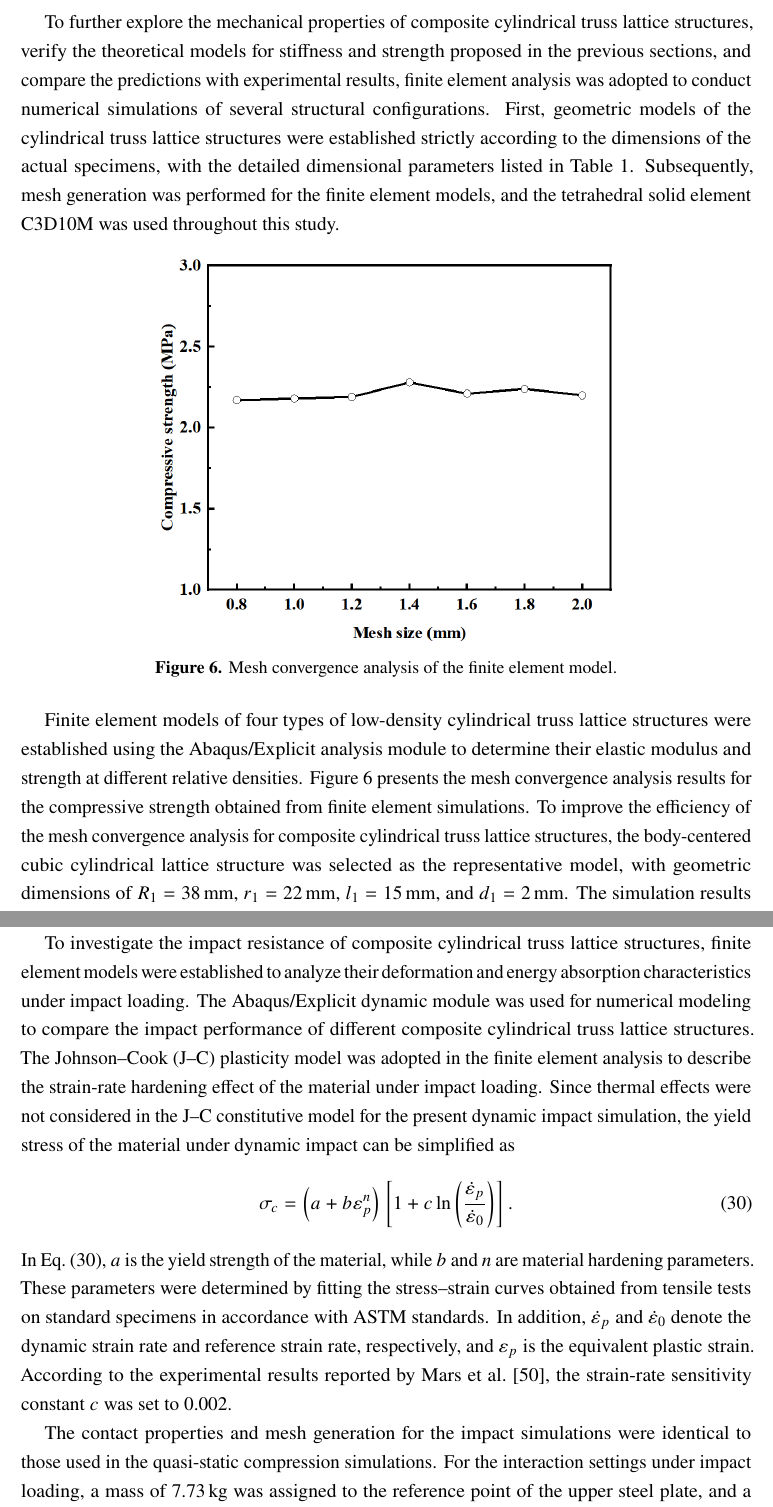
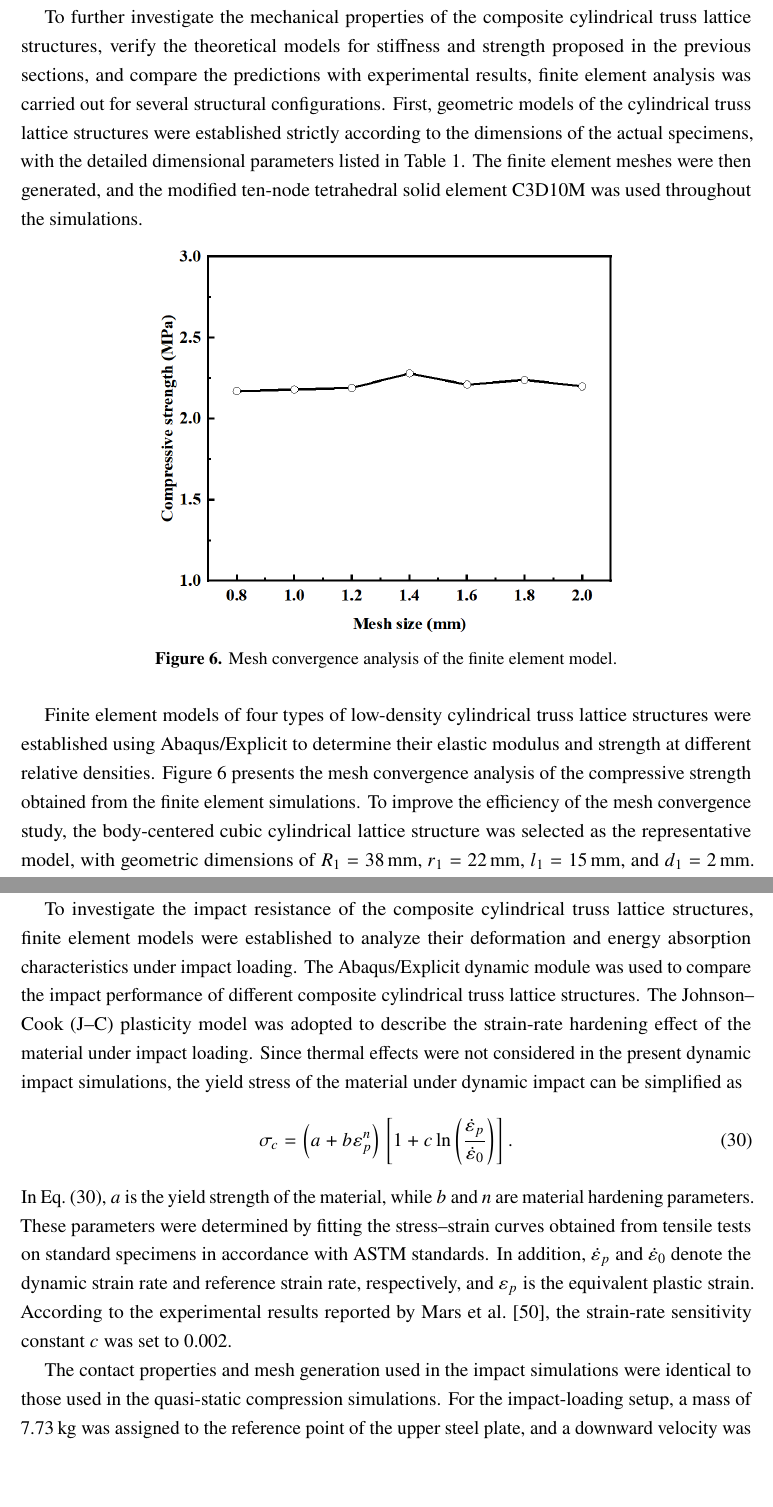
Before and after one commit to mfs9697/XunWang, a LaTeX document (XunWang.tex): two parts of pages 19 and 21 of 40, joined at a grey line, cut so that both start at the same text, the shorter picture padded with empty space. Compiled offline with pdfLaTeX.

Commit message:
Add files via upload

```diff
--- a/XunWang.tex
+++ b/XunWang.tex
@@ -1283,7 +1283,7 @@ where the plastic buckling stresses $\sigma_{a4}^{\mathrm{pk}}$, $\sigma_{b4}^{\
 
 \section{Finite Element Model of Composite Cylindrical Truss Lattice Structures}
 
-	To further explore the mechanical properties of composite cylindrical truss lattice structures, verify the theoretical models for stiffness and strength proposed in the previous sections, and compare the predictions with experimental results, finite element analysis was adopted to conduct numerical simulations of several structural configurations. First, geometric models of the cylindrical truss lattice structures were established strictly according to the dimensions of the actual specimens, with the detailed dimensional parameters listed in Table~\ref{tab1}. Subsequently, mesh generation was performed for the finite element models, and the tetrahedral solid element C3D10M was used throughout this study.
+To further investigate the mechanical properties of the composite cylindrical truss lattice structures, verify the theoretical models for stiffness and strength proposed in the previous sections, and compare the predictions with experimental results, finite element analysis was carried out for several structural configurations. First, geometric models of the cylindrical truss lattice structures were established strictly according to the dimensions of the actual specimens, with the detailed dimensional parameters listed in Table~\ref{tab1}. The finite element meshes were then generated, and the modified ten-node tetrahedral solid element C3D10M was used throughout the simulations.
 
 \begin{figure}[htbp]
 	\centering
@@ -1292,7 +1292,7 @@ where the plastic buckling stresses $\sigma_{a4}^{\mathrm{pk}}$, $\sigma_{b4}^{\
 	\label{fig6}
 \end{figure}
 
-	Finite element models of four types of low-density cylindrical truss lattice structures were established using the Abaqus/Explicit analysis module to determine their elastic modulus and strength at different relative densities. Figure~\ref{fig6} presents the mesh convergence analysis results for the compressive strength obtained from finite element simulations. To improve the efficiency of the mesh convergence analysis for composite cylindrical truss lattice structures, the body-centered cubic cylindrical lattice structure was selected as the representative model, with geometric dimensions of $R_1=\SI{38}{mm}$, $r_1=\SI{22}{mm}$, $l_1=\SI{15}{mm}$, and $d_1=\SI{2}{mm}$. The simulation results show that variations in mesh size exert only a slight influence on the final analysis results. Accordingly, a mesh size of \SI{1}{mm} was adopted, which satisfies the accuracy requirements of the finite element simulation while maintaining overall computational efficiency.
+Finite element models of four types of low-density cylindrical truss lattice structures were established using Abaqus/Explicit to determine their elastic modulus and strength at different relative densities. Figure~\ref{fig6} presents the mesh convergence analysis of the compressive strength obtained from the finite element simulations. To improve the efficiency of the mesh convergence study, the body-centered cubic cylindrical lattice structure was selected as the representative model, with geometric dimensions of $R_1=\SI{38}{mm}$, $r_1=\SI{22}{mm}$, $l_1=\SI{15}{mm}$, and $d_1=\SI{2}{mm}$. The simulation results show that variations in mesh size have only a slight influence on the final results. Therefore, a mesh size of \SI{1}{mm} was adopted, satisfying the accuracy requirements of the finite element simulations while maintaining computational efficiency.
 
 \begin{figure}[htbp]
 	\centering
@@ -1325,9 +1325,9 @@ where the plastic buckling stresses $\sigma_{a4}^{\mathrm{pk}}$, $\sigma_{b4}^{\
 	\label{fig7}
 \end{figure}
 
-	An elastoplastic model was adopted to characterize the stiffness and strength of the cylindrical truss lattice structures under quasi-static compression, and the Dynamic, Explicit analysis step was employed in the finite element simulation. For the boundary conditions, the lattice specimens were placed between two rigid compression platens, which were defined as discrete rigid bodies in the model. The corresponding degrees of freedom and boundary constraints were assigned to their reference points (RPs). To reproduce uniform compression loading, the lower platen was fully fixed, whereas the upper platen moved downward along the $y$-direction, as illustrated in Figure~\ref{fig7}. General contact was defined between the platens and the lattice structures. Hard normal contact was specified, and the penalty method was used for tangential behavior with a friction coefficient of 0.15. The simulated elastic modulus of the composite cylindrical truss lattice structures was calculated from the slope of the stress--strain curve in the elastic deformation stage.
-
-	To investigate the impact resistance of composite cylindrical truss lattice structures, finite element models were established to analyze their deformation and energy absorption characteristics under impact loading. The Abaqus/Explicit dynamic module was used for numerical modeling to compare the impact performance of different composite cylindrical truss lattice structures. The Johnson--Cook (J--C) plasticity model was adopted in the finite element analysis to describe the strain-rate hardening effect of the material under impact loading. Since thermal effects were not considered in the J--C constitutive model for the present dynamic impact simulation, the yield stress of the material under dynamic impact can be simplified as
+An elastoplastic material model was adopted to characterize the stiffness and strength of the cylindrical truss lattice structures under quasi-static compression, and a Dynamic, Explicit analysis step was used in the finite element simulations. For the boundary conditions, the lattice specimens were placed between two rigid compression platens, which were defined as discrete rigid bodies in the model. The corresponding degrees of freedom and boundary constraints were assigned to the reference points (RPs) of the platens. To reproduce uniform compression loading, the lower platen was fully fixed, whereas the upper platen moved downward along the $y$-direction, as illustrated in Figure~\ref{fig7}. General contact was defined between the platens and the lattice structures. Hard normal contact was specified, and the penalty method was used for tangential behavior with a friction coefficient of 0.15. The simulated elastic modulus of the composite cylindrical truss lattice structures was calculated from the slope of the stress--strain curve in the elastic deformation stage.
+
+To investigate the impact resistance of the composite cylindrical truss lattice structures, finite element models were established to analyze their deformation and energy absorption characteristics under impact loading. The Abaqus/Explicit dynamic module was used to compare the impact performance of different composite cylindrical truss lattice structures. The Johnson--Cook (J--C) plasticity model was adopted to describe the strain-rate hardening effect of the material under impact loading. Since thermal effects were not considered in the present dynamic impact simulations, the yield stress of the material under dynamic impact can be simplified as
 %
 \begin{equation}
 	\sigma_c =
@@ -1340,7 +1340,7 @@ where the plastic buckling stresses $\sigma_{a4}^{\mathrm{pk}}$, $\sigma_{b4}^{\
 %
 In Eq.~\eqref{Eq30}, $a$ is the yield strength of the material, while $b$ and $n$ are material hardening parameters. These parameters were determined by fitting the stress--strain curves obtained from tensile tests on standard specimens in accordance with ASTM standards. In addition, $\dot{\varepsilon}_p$ and $\dot{\varepsilon}_0$ denote the dynamic strain rate and reference strain rate, respectively, and $\varepsilon_p$ is the equivalent plastic strain. According to the experimental results reported by Mars et al.~\cite{Ref50}, the strain-rate sensitivity constant $c$ was set to 0.002.
 
-	The contact properties and mesh generation for the impact simulations were identical to those used in the quasi-static compression simulations. For the interaction settings under impact loading, a mass of \SI{7.73}{kg} was assigned to the reference point of the upper steel plate, and a downward velocity was applied to impose impact loading on the cylindrical truss lattice structures and extract stress and strain data during the finite element simulation. The lower steel plate was constrained in the same manner as in the quasi-static compression tests.
+The contact properties and mesh generation used in the impact simulations were identical to those used in the quasi-static compression simulations. For the impact-loading setup, a mass of \SI{7.73}{kg} was assigned to the reference point of the upper steel plate, and a downward velocity was applied to impose impact loading on the cylindrical truss lattice structures. Stress and strain data were extracted during the finite element simulation. The lower steel plate was constrained in the same manner as in the quasi-static compression tests.
 
 \section{Experimental Methods for Composite Cylindrical Truss Lattice Structures}
 
```
Also changed, not shown: XunWang.tex (8 more changed lines). Lines whose indentation alone changed are shown as unchanged.
